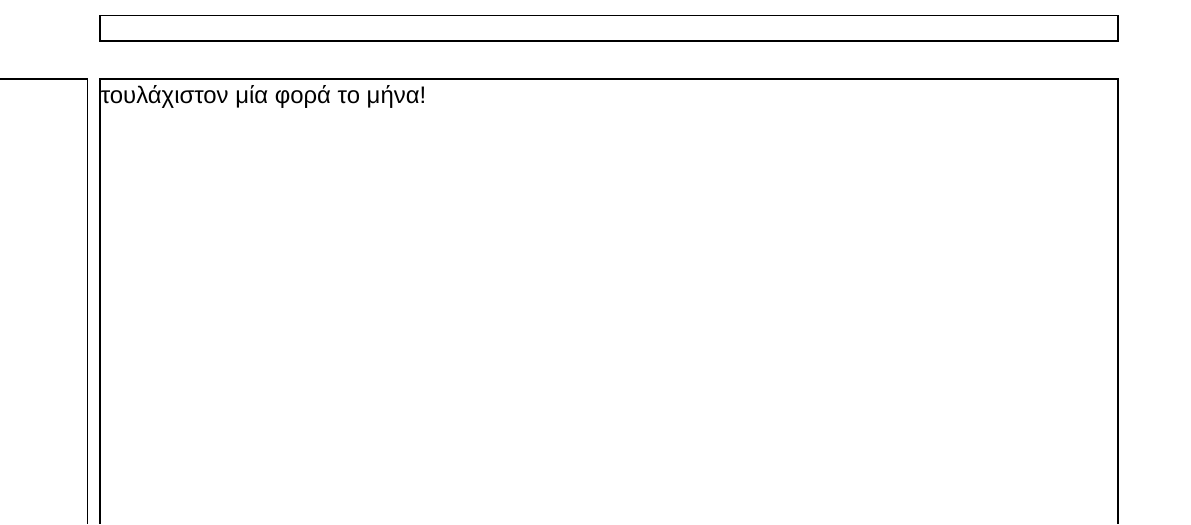
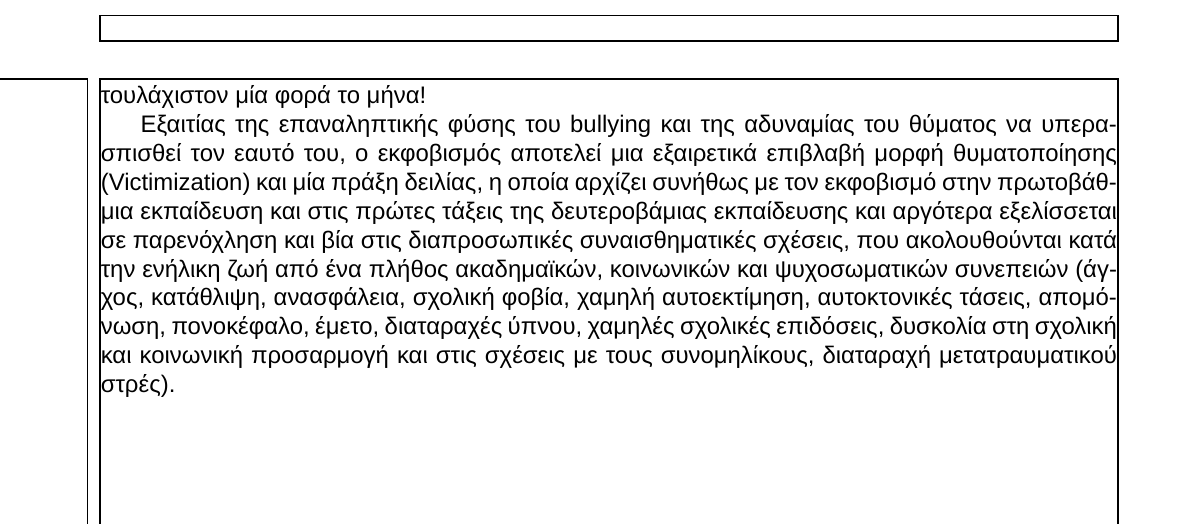
Before and after one commit to latex-projects/AnalogElectronicsProblems, a LaTeX book (document.tex): part of page 6 of 6, cut so that both start at the same text. Compiled offline with XeLaTeX; a missing font is replaced by an installed copy or a similar font.

Commit message:
Chapter 2 - Third Paragraph

```diff
--- a/document.tex
+++ b/document.tex
@@ -215,6 +215,18 @@ emergencystretch: \the\emergencystretch\par
 συμπεριφορές εκφοβισμού συνομηλίκων τους, κυμαίνεται από 9 & \% \\ έως 73 & \%
 \\, ενώ άλλη έρευνα σε 60 χώρες αποκάλυψε ότι, το \num{37,4} των παιδιών έχει
 υποστεί εκφοβισμό, τουλάχιστον μία φορά το μήνα!
-\newline\setlength{\parindent}{20pt}\indent
+\newline\setlength{\parindent}{20pt}\indent Εξαιτίας της επαναληπτικής φύσης του
+bullying και της αδυναμίας του θύματος να υπερασπισθεί τον εαυτό του, ο
+εκφοβισμός αποτελεί μια εξαιρετικά επιβλαβή μορφή θυματοποίησης (Victimization)
+και μία πράξη δειλίας, η οποία αρχίζει συνήθως με τον εκφοβισμό στην πρωτοβάθμια
+εκπαίδευση και στις πρώτες τάξεις της δευτεροβάμιας εκπαίδευσης και αργότερα
+εξελίσσεται σε παρενόχληση και βία στις διαπροσωπικές συναισθηματικές σχέσεις,
+που ακολουθούνται κατά την ενήλικη ζωή από ένα πλήθος ακαδημαϊκών, κοινωνικών
+και ψυχοσωματικών συνεπειών (άγχος, κατάθλιψη, ανασφάλεια, σχολική φοβία,
+χαμηλή αυτοεκτίμηση, αυτοκτονικές τάσεις, απομόνωση, πονοκέφαλο, έμετο,
+διαταραχές ύπνου, χαμηλές σχολικές επιδόσεις, δυσκολία στη σχολική και
+κοινωνική προσαρμογή και στις σχέσεις με τους συνομηλίκους, διαταραχή
+μετατραυματικού στρές).
+
 
 \end{document}
```
